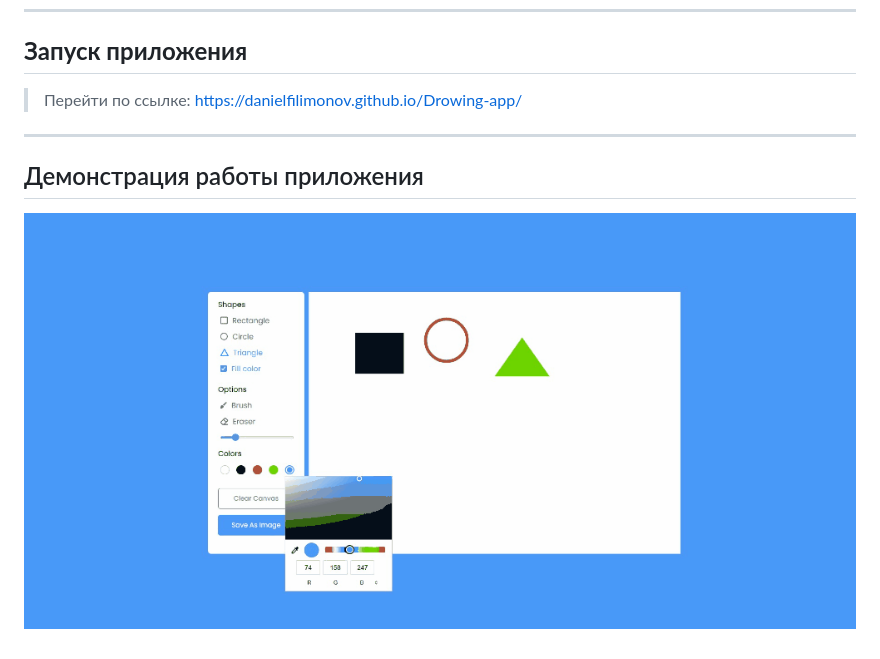
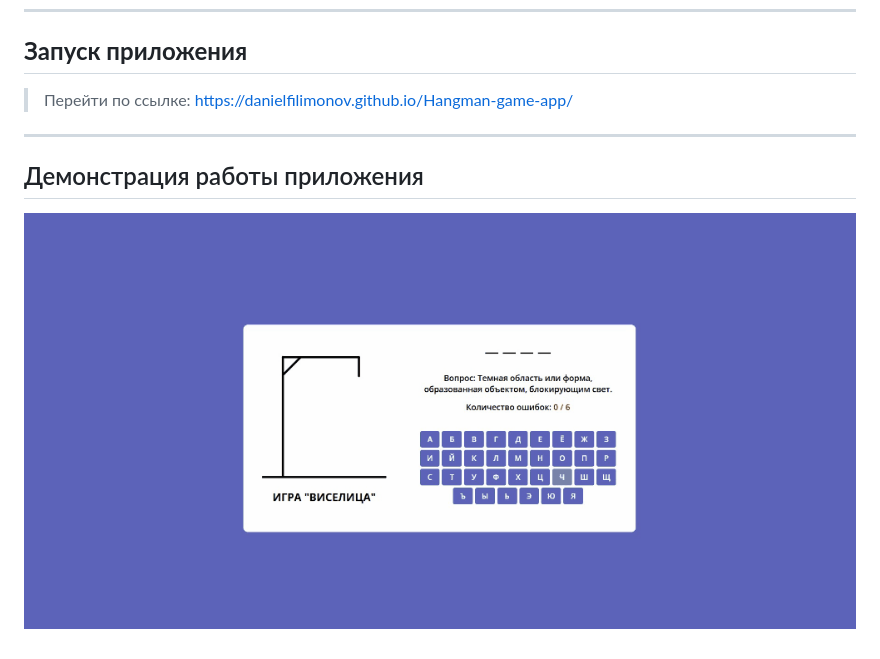
Before and after one commit to DanielFilimonov/Hangman-game-app, a Markdown page: README.md, the part around the change. GitHub-like rendering; pictures changed too: readme/Demonstration.gif.

```diff
--- a/README.md
+++ b/README.md
@@ -10,7 +10,7 @@
 ___
 
 ## **Запуск приложения**
-> Перейти по ссылке: https://danielfilimonov.github.io/Drowing-app/
+> Перейти по ссылке: https://danielfilimonov.github.io/Hangman-game-app/
 
 ___
 
```
